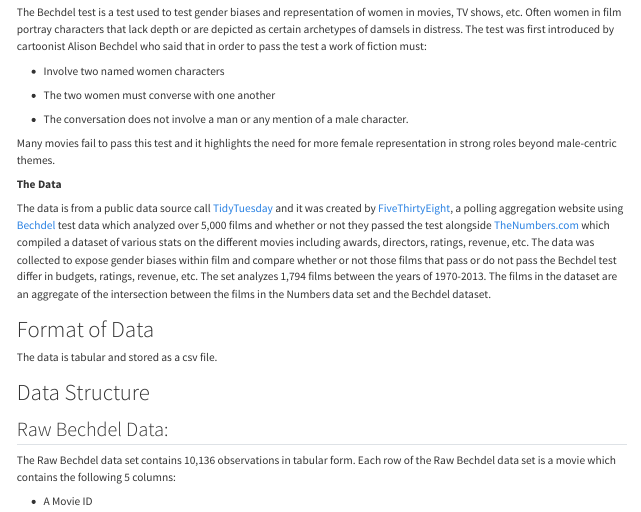
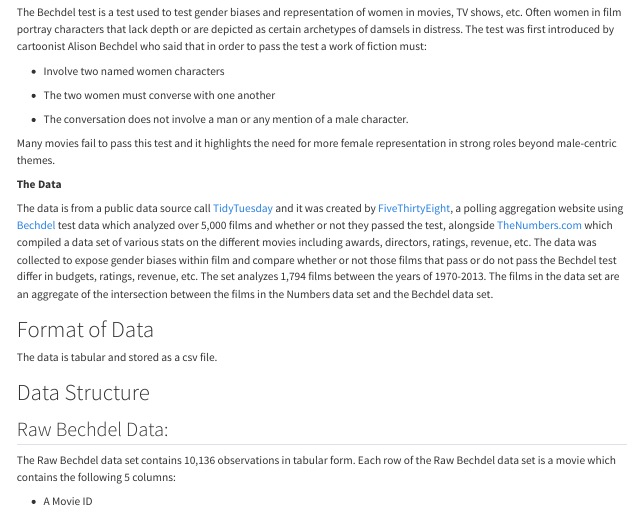
Before and after one commit to simalsami/simal_bechdel_test, a Quarto document (Report/simal_data_package_assignment.qmd): the page in a window 1100 px wide, from 340 px down. Rendered offline with R 4.5, knitr and Pandoc in place of Quarto, with nearby package versions; some code elsewhere in the file could not run offline.

Commit message:
Update simal_data_package_assignment.qmd

```diff
--- a/Report/simal_data_package_assignment.qmd
+++ b/Report/simal_data_package_assignment.qmd
@@ -51,7 +51,7 @@ Many movies fail to pass this test and it highlights the need for more female re
 
 **The Data**
 
-The data is from a public data source call [TidyTuesday](https://github.com/rfordatascience/tidytuesday/blob/master/data/2021/2021-03-09/readme.md) and it was created by [FiveThirtyEight](https://github.com/fivethirtyeight/data/tree/master/bechdel), a polling aggregation website using [Bechdel](https://bechdeltest.com/) test data which analyzed over 5,000 films and whether or not they passed the test alongside [TheNumbers.com](https://www.the-numbers.com/) which compiled a dataset of various stats on the different movies including awards, directors, ratings, revenue, etc. The data was collected to expose gender biases within film and compare whether or not those films that pass or do not pass the Bechdel test differ in budgets, ratings, revenue, etc. The set analyzes 1,794 films between the years of 1970-2013. The films in the dataset are an aggregate of the intersection between the films in the Numbers data set and the Bechdel dataset.
+The data is from a public data source call [TidyTuesday](https://github.com/rfordatascience/tidytuesday/blob/master/data/2021/2021-03-09/readme.md) and it was created by [FiveThirtyEight](https://github.com/fivethirtyeight/data/tree/master/bechdel), a polling aggregation website using [Bechdel](https://bechdeltest.com/) test data which analyzed over 5,000 films and whether or not they passed the test, alongside [TheNumbers.com](https://www.the-numbers.com/) which compiled a data set of various stats on the different movies including awards, directors, ratings, revenue, etc. The data was collected to expose gender biases within film and compare whether or not those films that pass or do not pass the Bechdel test differ in budgets, ratings, revenue, etc. The set analyzes 1,794 films between the years of 1970-2013. The films in the data set are an aggregate of the intersection between the films in the Numbers data set and the Bechdel data set.
 
 # Format of Data
 
```
